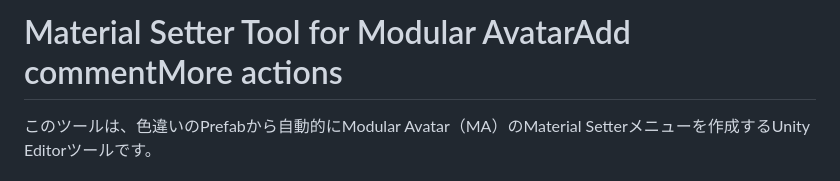
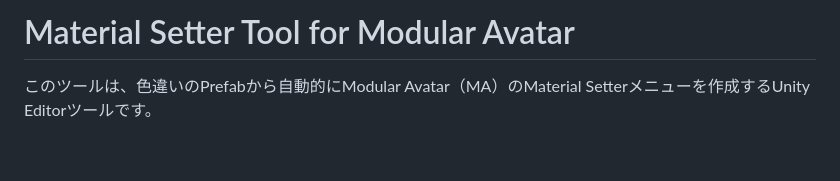
Before and after one commit to TM0428/MaterialSetterToolforMA, a Markdown page: README.md, the part around the change. Rendered like a GitHub page; blank space fills up the shorter version.

```diff
--- a/README.md
+++ b/README.md
@@ -1,4 +1,4 @@
-# Material Setter Tool for Modular AvatarAdd commentMore actions
+# Material Setter Tool for Modular Avatar
 
 このツールは、色違いのPrefabから自動的にModular Avatar（MA）のMaterial Setterメニューを作成するUnity Editorツールです。
 
```
